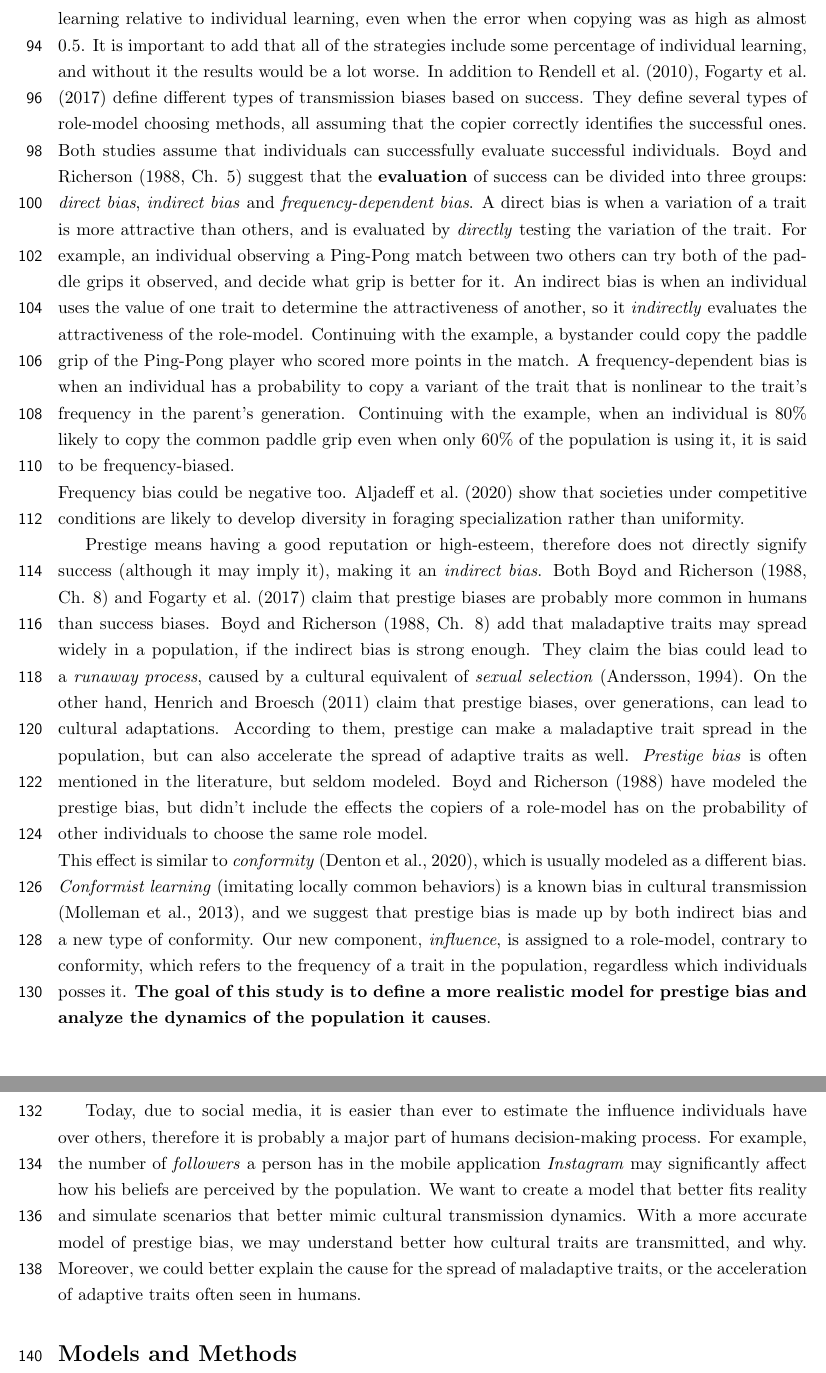
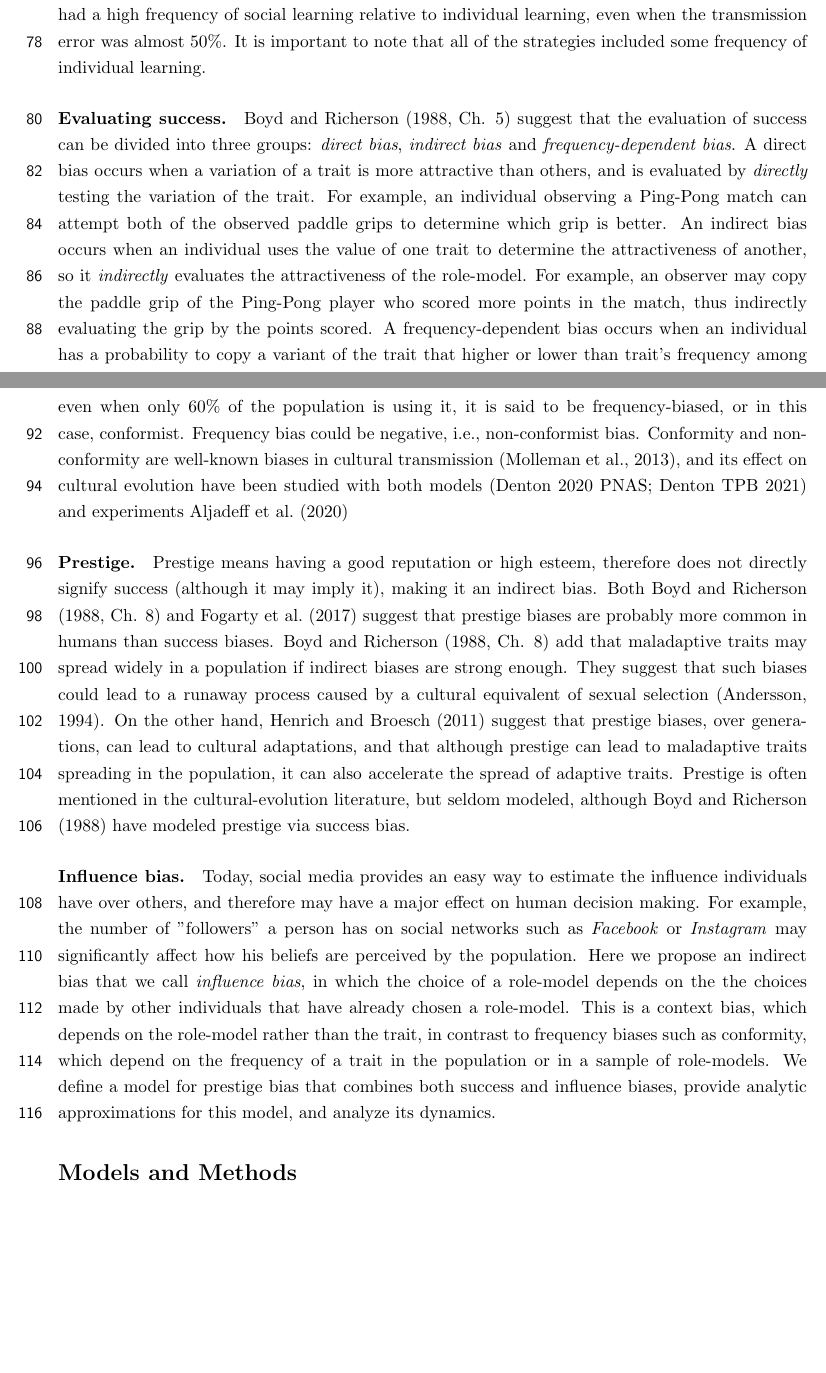
Before and after one commit to yoavram-lab/PrestigeBias, a LaTeX document (ms/PrestigeBias.tex): two parts of pages 5 and 6 of 31 before the commit and two parts of pages 4 and 5 of 29 after it, joined at a grey line, cut so that both start at the same text, the shorter picture padded with empty space. Compiled offline with pdfLaTeX.

Commit message:
revised introduction

```diff
--- a/ms/PrestigeBias.tex
+++ b/ms/PrestigeBias.tex
@@ -24,9 +24,9 @@
 \DeclareMathOperator*{\E}{\mathbb{E}}
 
 \author{
-	Dr. Yoav Ram
+	Saar Egozi
 	\and
-	Saar Egozi
+	Yoav Ram
 }
 
 \begin{document}
@@ -115,12 +90,0 @@ Much like mutation in genetic evolution, one could learn behavioral patterns or
- The best strategies contained a high percentage of social learning relative to individual learning, even when the error when copying was as high as almost 0.5. It is important to add that all of the strategies include some percentage of individual learning, and without it the results would be a lot worse.
-In addition to \citet{strategiesPaper}, \citet{complexityPaper} define different types of transmission biases based on success.
-They define several types of role-model choosing methods, all assuming that the copier correctly identifies the successful ones.
-Both studies assume that individuals can successfully evaluate successful individuals.
-\citet[Ch. 5]{evolutionBook} suggest that the \textbf{evaluation} of success can be divided into three groups: \textit{direct bias}, \textit{indirect bias} and \textit{frequency-dependent bias}.
-A direct bias is when a variation of a trait is more attractive than others, and is evaluated by \textit{directly} testing the variation of the trait.
-For example, an individual observing a Ping-Pong match between two others can try both of the paddle grips it observed, and decide what grip is better for it.
-An indirect bias is when an individual uses the value of one trait to determine the attractiveness of another, so it \textit{indirectly} evaluates the attractiveness of the role-model.
-Continuing with the example, a bystander could copy the paddle grip of the Ping-Pong player who scored more points in the match.
-A frequency-dependent bias is when an individual has a probability to copy a variant of the trait that is nonlinear to the trait's frequency in the parent's generation.
-Continuing with the example, when an individual is 80\% likely to copy the common paddle grip even when only 60\% of the population is using it, it is said to be frequency-biased.\\
-Frequency bias could be negative too. \citet{negativeFrequency} show that societies under competitive conditions are likely to develop diversity in foraging specialization rather than uniformity.
@@ -129,12 +97,0 @@ Frequency bias could be negative too. \citet{negativeFrequency} show that societ
-Prestige means having a good reputation or high-esteem, therefore does not directly signify success (although it may imply it), making it an \textit{indirect bias}.
-Both \citet[Ch. 8]{evolutionBook} and \citet{complexityPaper} claim that prestige biases are probably more common in humans than success biases.
-\citet[Ch. 8]{evolutionBook} add that maladaptive traits may spread widely in a population, if the indirect bias is strong enough.
-They claim the bias could lead to a \textit{runaway process}, caused by a cultural equivalent of \textit{sexual selection} \citep{sexualSelectionBook}.
-On the other hand, \citet{fijian_social_bias} claim that prestige biases, over generations, can lead to cultural adaptations.
-According to them, prestige can make a maladaptive trait spread in the population, but can also accelerate the spread of adaptive traits as well.
-\textit{Prestige bias} is often mentioned in the literature, but seldom modeled.
-\citet{evolutionBook} have modeled the prestige bias, but didn't include the effects the copiers of a role-model has on the probability of other individuals to choose the same role model.\\
-This effect is similar to \textit{conformity} \citep{conformity}, which is usually modeled as a different bias.
-\textit{Conformist learning} (imitating locally common behaviors) is a known bias in cultural transmission \citep{conformism}, and we suggest that prestige bias is made up by both indirect bias and a new type of conformity.
-Our new component, \textit{influence}, is assigned to a role-model, contrary to conformity, which refers to the frequency of a trait in the population, regardless which individuals posses it.
-\textbf{The goal of this study is to define a more realistic model for prestige bias and analyze the dynamics of the population it causes}.
@@ -141,10 +104,41 @@ Our new component, \textit{influence}, is assigned to a role-model, contrary to
 
-Today, due to social media, it is easier than ever to estimate the influence individuals have over others, therefore it is probably a major part of humans decision-making process. For example, the number of \textit{followers} a person has in the mobile application \textit{Instagram} may significantly affect how his beliefs are perceived by the population.
-We want to create a model that better fits reality and simulate scenarios that better mimic cultural transmission dynamics.
-With a more accurate model of prestige bias, we may understand better how cultural traits are transmitted, and why.
-Moreover, we could better explain the cause for the spread of maladaptive traits, or the acceleration of adaptive traits often seen in humans.
+\paragraph{Success bias.}
+\citet{strategiesPaper} have conducted a tournament between learning strategies. Each strategy defines when individuals observe and copy from others, and when they engage in individual learning, in which an individual learns a cultural trait on his own. The best strategies had a high frequency of social learning relative to individual learning, even when the transmission error was almost 50\%. It is important to note that all of the strategies included some frequency of individual learning.
+%The authors suggested that success-biased social transmission contribute more to the general success of the population than individual learning. % TODO how is the last sentence related to the results of the tournament? did the best strategies use success-bias? it is not clear
 
+% TODO do we need the following paragraph? it doesn't say much, and the paragraph after it covers "different type of success evaluation", so what is this paragraph doing?
+%\citet{complexityPaper} define different types of transmission biases based on success. They define several types of role-model choice methods, all assuming that the copier correctly identifies the successful role-models.
 
+\paragraph{Evaluating success.}
+\citet[Ch. 5]{evolutionBook} suggest that the evaluation of success can be divided into three groups: \textit{direct bias}, \textit{indirect bias} and \textit{frequency-dependent bias}.
+A direct bias occurs when a variation of a trait is more attractive than others, and is evaluated by \textit{directly} testing the variation of the trait.
+For example, an individual observing a Ping-Pong match can attempt both of the observed paddle grips to determine which grip is better.
+An indirect bias occurs when an individual uses the value of one trait to determine the attractiveness of another, so it \textit{indirectly} evaluates the attractiveness of the role-model.
+For example, an observer may copy the paddle grip of the Ping-Pong player who scored more points in the match, thus indirectly evaluating the grip by the points scored.
+A frequency-dependent bias occurs when an individual has a probability to copy a variant of the trait that higher or lower than trait's frequency among demonstrators.
+For example, when an individual is 80\% likely to copy the common paddle grip even when only 60\% of the population is using it, it is said to be frequency-biased, or in this case, conformist.
+Frequency bias could be negative, i.e., non-conformist bias.
+Conformity and non-conformity are well-known biases in cultural transmission \citep{conformism}, and its effect on cultural evolution have been studied with both models (Denton 2020 PNAS; Denton TPB 2021) and experiments \citet{negativeFrequency}
+% TODO references for the above
+% 1. Denton, K. K., Ram, Y. & Feldman, M. W. Conformity and content-biased cultural transmission in the evolution of altruism. Theor. Popul. Biol. (2021) doi:10.1016/j.tpb.2021.10.004.
+% 2. Denton, K. K., Ram, Y., Liberman, U. & Feldman, M. W. Cultural evolution of conformity and anticonformity. Proc. Natl. Acad. Sci. U. S. A. 202004102 (2020) doi:10.1073/pnas.2004102117.
+
+\paragraph{Prestige.}
+Prestige means having a good reputation or high esteem, therefore does not directly signify success (although it may imply it), making it an indirect bias.
+Both \citet[Ch. 8]{evolutionBook} and \citet{complexityPaper} suggest that prestige biases are probably more common in humans than success biases.
+\citet[Ch. 8]{evolutionBook} add that maladaptive traits may spread widely in a population if indirect biases are strong enough.
+They suggest that such biases could lead to a runaway process caused by a cultural equivalent of sexual selection \citep{sexualSelectionBook}.
+On the other hand, \citet{fijian_social_bias} suggest that prestige biases, over generations, can lead to cultural adaptations, and that although prestige can lead to maladaptive traits spreading in the population, it can also accelerate the spread of adaptive traits.
+Prestige is often mentioned in the cultural-evolution literature, but seldom modeled, although \citet{evolutionBook} have modeled prestige via success bias. % TODO is this correct?
+
+\paragraph{Influence bias.}
+Today, social media provides an easy way to estimate the influence individuals have over others, and therefore may have a major effect on human decision making. For example, the number of "followers" a person has on social networks such as \textit{Facebook} or \textit{Instagram} may significantly affect how his beliefs are perceived by the population. % TODO this must have some reference in the literature.
+Here we propose an indirect bias that we call \textit{influence bias}, in which the choice of a role-model depends on the the choices made by other individuals that have already chosen a role-model.
+This is a context bias, % TODO right?
+ which depends on the role-model rather than the trait, in contrast to frequency biases such as conformity, which depend on the frequency of a trait in the population or in a sample of role-models.
+We define a model for prestige bias that combines both success and influence biases, provide analytic approximations for this model, and analyze its dynamics.
+
+%%%%%%%%%%%%%%%%%%%%%%%%%%%%%%%%%%%%%%%%%%
 \section{Models and Methods}
 \paragraph{Reminder:} A \textit{Wright–Fisher model} is a mathematical model meant to describe a genetic drift process. This model assumes that generations do not overlap and that each copy of the gene found in the new generation is drawn independently at random from all copies of the gene in the old generation.
 
```
Also changed, not shown: ms/PrestigeBias.pdf, ms/PrestigeBias.tex (71 more changed lines).
